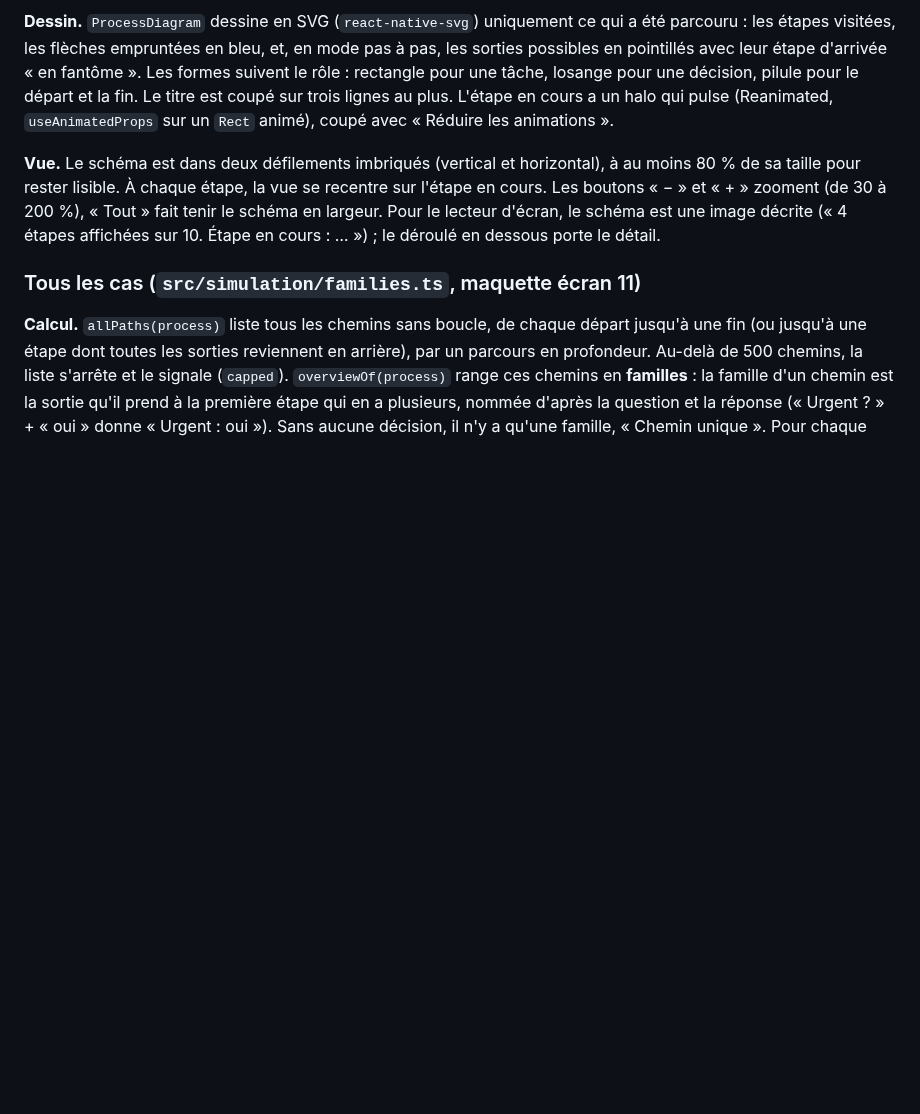
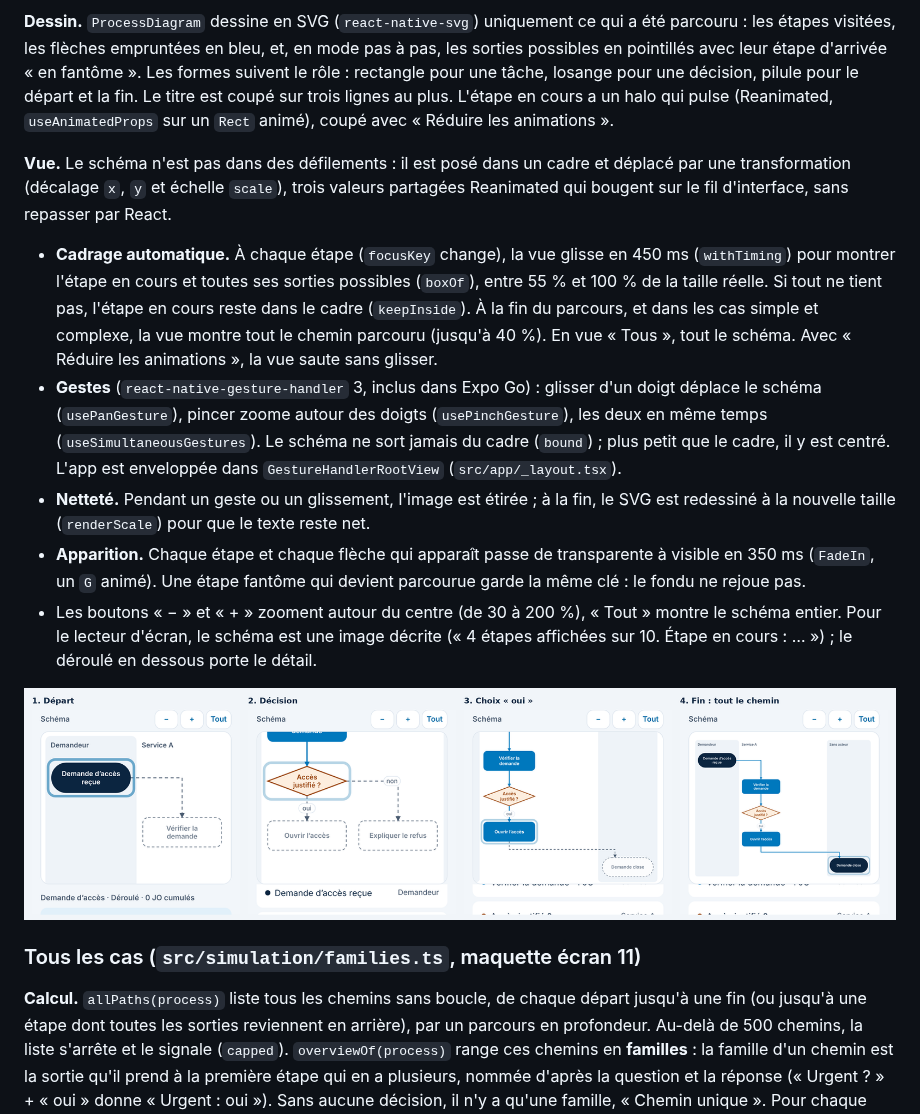
Before and after one commit to mloick/SIMUFLOW, a Markdown page: docs/technique.md, the part around the change. Drawn GitHub-style; pictures changed too: docs/captures/etape-6c-construction.png (added); blank space fills up the shorter version.

```diff
--- a/docs/technique.md
+++ b/docs/technique.md
@@ -265,7 +265,15 @@ Quinze tests vérifient les niveaux, les couloirs, les boucles, les étapes côt
 
 **Dessin.** `ProcessDiagram` dessine en SVG (`react-native-svg`) uniquement ce qui a été parcouru : les étapes visitées, les flèches empruntées en bleu, et, en mode pas à pas, les sorties possibles en pointillés avec leur étape d'arrivée « en fantôme ». Les formes suivent le rôle : rectangle pour une tâche, losange pour une décision, pilule pour le départ et la fin. Le titre est coupé sur trois lignes au plus. L'étape en cours a un halo qui pulse (Reanimated, `useAnimatedProps` sur un `Rect` animé), coupé avec « Réduire les animations ».
 
-**Vue.** Le schéma est dans deux défilements imbriqués (vertical et horizontal), à au moins 80 % de sa taille pour rester lisible. À chaque étape, la vue se recentre sur l'étape en cours. Les boutons « − » et « + » zooment (de 30 à 200 %), « Tout » fait tenir le schéma en largeur. Pour le lecteur d'écran, le schéma est une image décrite (« 4 étapes affichées sur 10. Étape en cours : … ») ; le déroulé en dessous porte le détail.
+**Vue.** Le schéma n'est pas dans des défilements : il est posé dans un cadre et déplacé par une transformation (décalage `x`, `y` et échelle `scale`), trois valeurs partagées Reanimated qui bougent sur le fil d'interface, sans repasser par React.
+
+- **Cadrage automatique.** À chaque étape (`focusKey` change), la vue glisse en 450 ms (`withTiming`) pour montrer l'étape en cours et toutes ses sorties possibles (`boxOf`), entre 55 % et 100 % de la taille réelle. Si tout ne tient pas, l'étape en cours reste dans le cadre (`keepInside`). À la fin du parcours, et dans les cas simple et complexe, la vue montre tout le chemin parcouru (jusqu'à 40 %). En vue « Tous », tout le schéma. Avec « Réduire les animations », la vue saute sans glisser.
+- **Gestes** (`react-native-gesture-handler` 3, inclus dans Expo Go) : glisser d'un doigt déplace le schéma (`usePanGesture`), pincer zoome autour des doigts (`usePinchGesture`), les deux en même temps (`useSimultaneousGestures`). Le schéma ne sort jamais du cadre (`bound`) ; plus petit que le cadre, il y est centré. L'app est enveloppée dans `GestureHandlerRootView` (`src/app/_layout.tsx`).
+- **Netteté.** Pendant un geste ou un glissement, l'image est étirée ; à la fin, le SVG est redessiné à la nouvelle taille (`renderScale`) pour que le texte reste net.
+- **Apparition.** Chaque étape et chaque flèche qui apparaît passe de transparente à visible en 350 ms (`FadeIn`, un `G` animé). Une étape fantôme qui devient parcourue garde la même clé : le fondu ne rejoue pas.
+- Les boutons « − » et « + » zooment autour du centre (de 30 à 200 %), « Tout » montre le schéma entier. Pour le lecteur d'écran, le schéma est une image décrite (« 4 étapes affichées sur 10. Étape en cours : … ») ; le déroulé en dessous porte le détail.
+
+![Le schéma qui se construit : la vue se recadre à chaque étape, puis montre tout le chemin à la fin](captures/etape-6c-construction.png)
 
 ### Tous les cas (`src/simulation/families.ts`, maquette écran 11)
 
```
Also changed, not shown: docs/fonctionnalites.md (+3 -1 lines), 2 other files.
